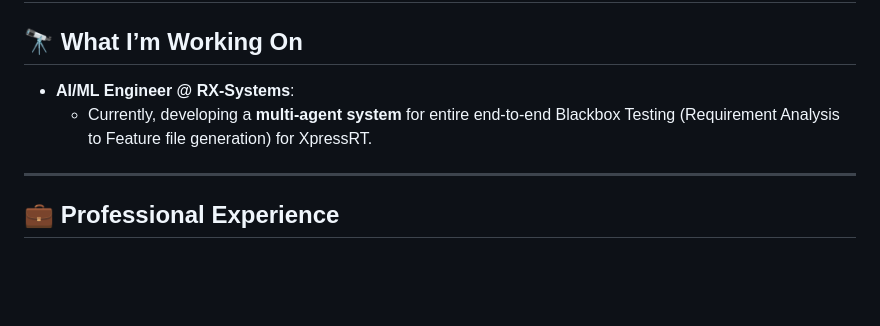
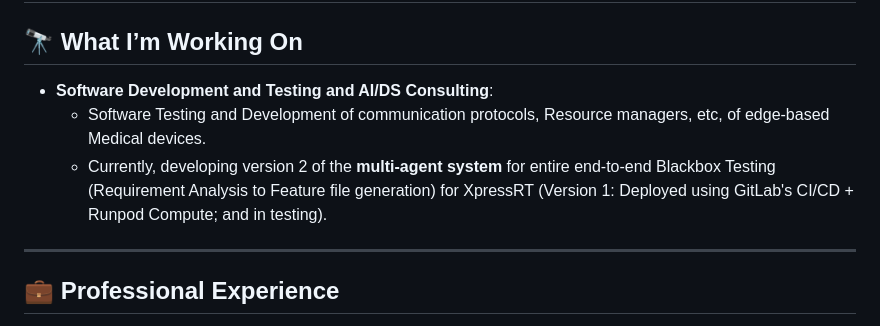
Before and after one commit to GhoshSrinjoy/GhoshSrinjoy, a Markdown page: README.md, the part around the change. Rendered like a GitHub page; blank space fills up the shorter version.

Commit message:
Revise work experience and project details in README
Updated work experience details and added new project information.

```diff
--- a/README.md
+++ b/README.md
@@ -4,8 +4,9 @@ I'm **Srinjoy Ghosh**, a **Data Scientist** and **AI/ML Engineer** with a Master
 ---
 
 ## 🔭 What I’m Working On
-- **AI/ML Engineer @ RX-Systems**:
-  - Currently, developing a **multi-agent system** for entire end-to-end Blackbox Testing (Requirement Analysis to Feature file generation) for XpressRT.
+- **Software Development and Testing and AI/DS Consulting**:
+  - Software Testing and Development of communication protocols, Resource managers, etc, of edge-based Medical devices.
+  - Currently, developing version 2 of  the **multi-agent system** for entire end-to-end Blackbox Testing (Requirement Analysis to Feature file generation) for XpressRT (Version 1: Deployed using GitLab's CI/CD + Runpod Compute; and in testing).
 
 
 ---
```
